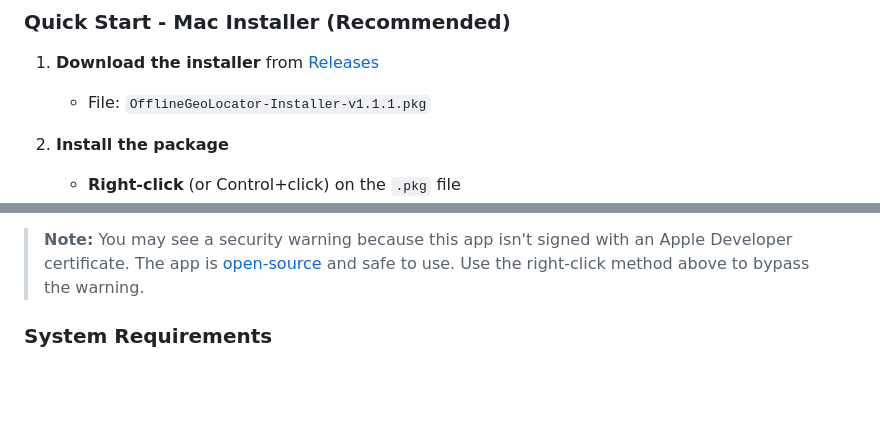
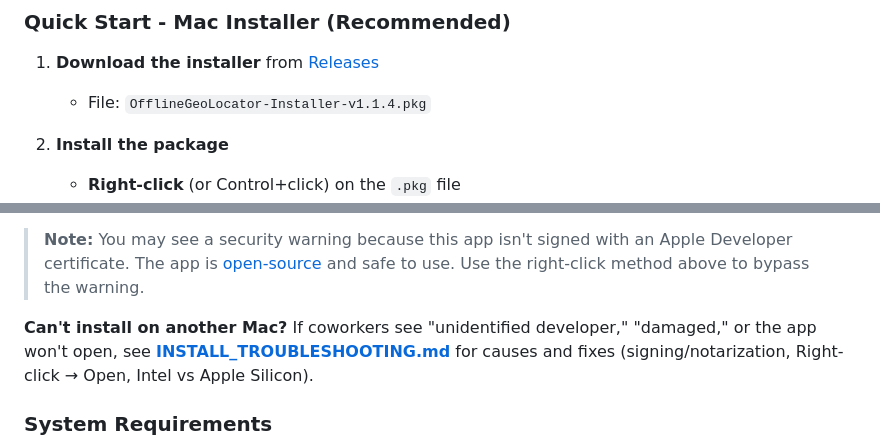
Before and after one commit to emgoatee/OfflineGeoSDOH, a Markdown page: README.md, 2 parts joined by grey strips. Drawn GitHub-style; blank space fills up the shorter version.

Commit message:
Update README and INSTALLER_GUIDE to reflect version 1.1.4 for installer files and troubleshooting notes

```diff
--- a/README.md
+++ b/README.md
@@ -16,7 +16,7 @@ A Mac application that performs **completely offline** geocoding of US addresses
 ### Quick Start - Mac Installer (Recommended)
 
 1. **Download the installer** from [Releases](https://github.com/emgoatee/OfflineGeoSDOH/releases/latest)
-   - File: `OfflineGeoLocator-Installer-v1.1.1.pkg`
+   - File: `OfflineGeoLocator-Installer-v1.1.4.pkg`
 
 2. **Install the package**
    - **Right-click** (or Control+click) on the `.pkg` file
@@ -36,6 +36,8 @@ A Mac application that performs **completely offline** geocoding of US addresses
    - Works 100% offline after initial setup
 
 > **Note:** You may see a security warning because this app isn't signed with an Apple Developer certificate. The app is [open-source](https://github.com/emgoatee/OfflineGeoSDOH) and safe to use. Use the right-click method above to bypass the warning.
+
+**Can't install on another Mac?** If coworkers see "unidentified developer," "damaged," or the app won't open, see **[INSTALL_TROUBLESHOOTING.md](INSTALL_TROUBLESHOOTING.md)** for causes and fixes (signing/notarization, Right-click → Open, Intel vs Apple Silicon).
 
 ### System Requirements
 
```
Also changed, not shown: INSTALLER_GUIDE.md (+10 -8 lines), INSTALL_TROUBLESHOOTING.md (added, +110 -0 lines).
